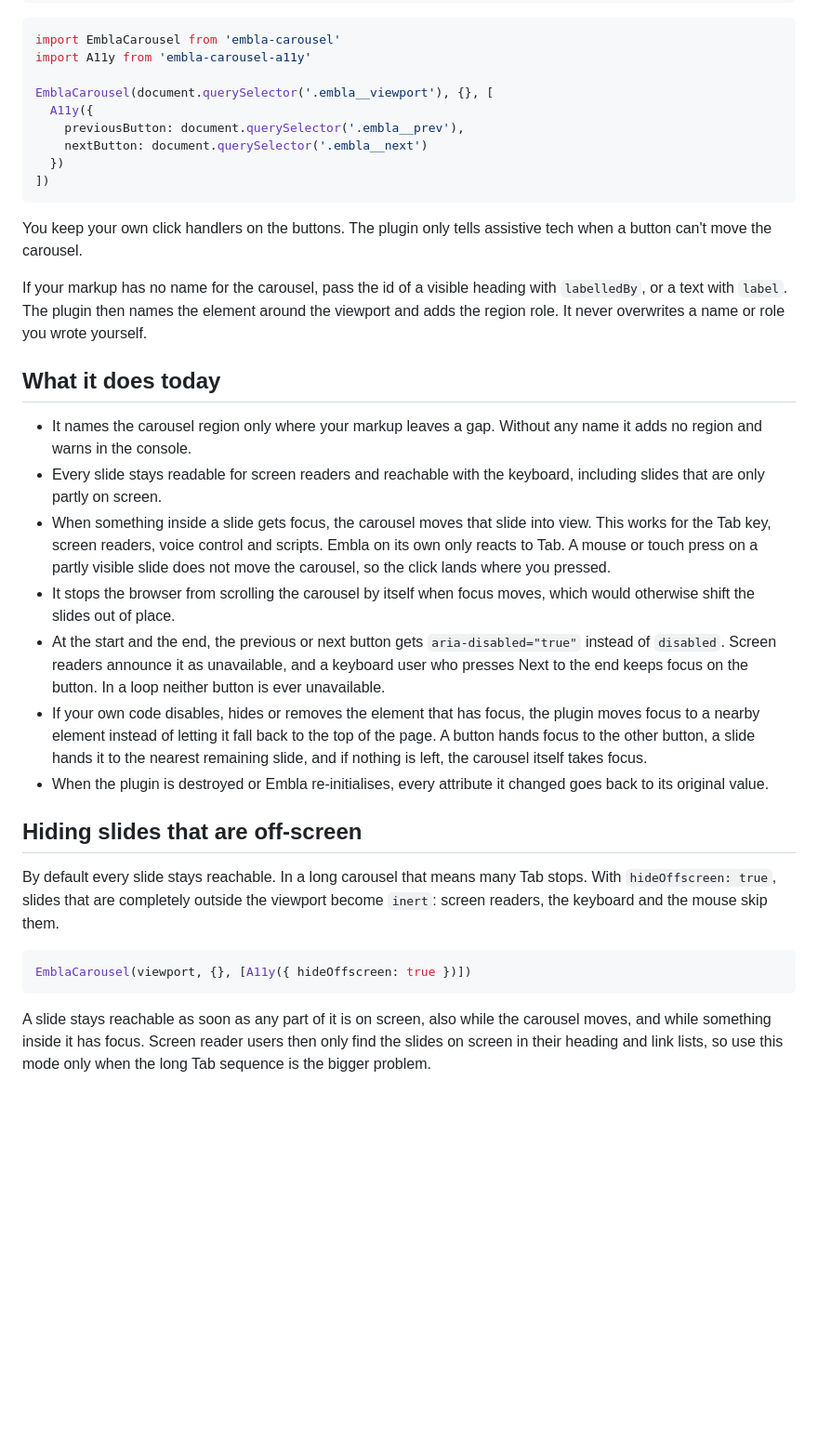
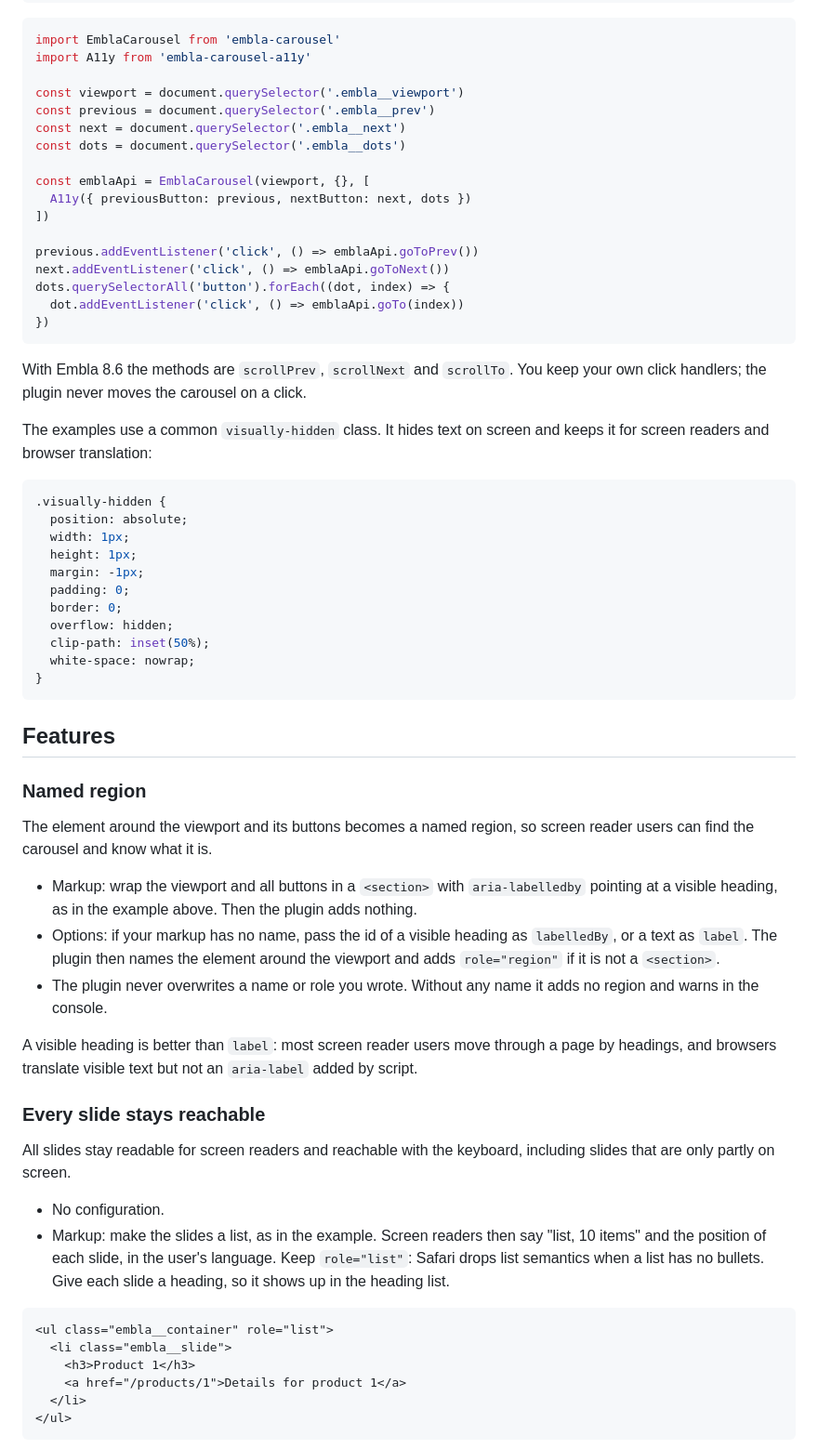
Before and after one commit to wazum/embla-a11y, a Markdown page: README.md, the part around one of its changes. Shown at 93% size. Rendered like a GitHub page; blank space fills up the shorter version.

Commit message:
Describe each feature and its setup in the README

````diff
--- a/README.md
+++ b/README.md
@@ -23,34 +41,65 @@ The plugin never hides content that people can see. It aims at WCAG 2.2 AA, plus
 import EmblaCarousel from 'embla-carousel'
 import A11y from 'embla-carousel-a11y'
 
-EmblaCarousel(document.querySelector('.embla__viewport'), {}, [
-  A11y({
-    previousButton: document.querySelector('.embla__prev'),
-    nextButton: document.querySelector('.embla__next')
-  })
+const viewport = document.querySelector('.embla__viewport')
+const previous = document.querySelector('.embla__prev')
+const next = document.querySelector('.embla__next')
+const dots = document.querySelector('.embla__dots')
+
+const emblaApi = EmblaCarousel(viewport, {}, [
+  A11y({ previousButton: previous, nextButton: next, dots })
 ])
+
+previous.addEventListener('click', () => emblaApi.goToPrev())
+next.addEventListener('click', () => emblaApi.goToNext())
+dots.querySelectorAll('button').forEach((dot, index) => {
+  dot.addEventListener('click', () => emblaApi.goTo(index))
+})
 ```
 
-You keep your own click handlers on the buttons. The plugin only tells assistive tech when a button can't move the carousel.
+With Embla 8.6 the methods are `scrollPrev`, `scrollNext` and `scrollTo`. You keep your own click handlers; the plugin never moves the carousel on a click.
 
-If your markup has no name for the carousel, pass the id of a visible heading with `labelledBy`, or a text with `label`. The plugin then names the element around the viewport and adds the region role. It never overwrites a name or role you wrote yourself.
+The examples use a common `visually-hidden` class. It hides text on screen and keeps it for screen readers and browser translation:
 
-## What it does today
-
-- It names the carousel region only where your markup leaves a gap. Without any name it adds no region and warns in the console.
-- Every slide stays readable for screen readers and reachable with the keyboard, including slides that are only partly on screen.
-- When something inside a slide gets focus, the carousel moves that slide into view. This works for the Tab key, screen readers, voice control and scripts. Embla on its own only reacts to Tab. A mouse or touch press on a partly visible slide does not move the carousel, so the click lands where you pressed.
-- It stops the browser from scrolling the carousel by itself when focus moves, which would otherwise shift the slides out of place.
-- At the start and the end, the previous or next button gets `aria-disabled="true"` instead of `disabled`. Screen readers announce it as unavailable, and a keyboard user who presses Next to the end keeps focus on the button. In a loop neither button is ever unavailable.
-- If your own code disables, hides or removes the element that has focus, the plugin moves focus to a nearby element instead of letting it fall back to the top of the page. A button hands focus to the other button, a slide hands it to the nearest remaining slide, and if nothing is left, the carousel itself takes focus.
-- When the plugin is destroyed or Embla re-initialises, every attribute it changed goes back to its original value.
-
-## Hiding slides that are off-screen
-
-By default every slide stays reachable. In a long carousel that means many Tab stops. With `hideOffscreen: true`, slides that are completely outside the viewport become `inert`: screen readers, the keyboard and the mouse skip them.
-
-```ts
-EmblaCarousel(viewport, {}, [A11y({ hideOffscreen: true })])
+```css
+.visually-hidden {
+  position: absolute;
+  width: 1px;
+  height: 1px;
+  margin: -1px;
+  padding: 0;
+  border: 0;
+  overflow: hidden;
+  clip-path: inset(50%);
+  white-space: nowrap;
+}
 ```
 
-A slide stays reachable as soon as any part of it is on screen, also while the carousel moves, and while something inside it has focus. Screen reader users then only find the slides on screen in their heading and link lists, so use this mode only when the long Tab sequence is the bigger problem.
+## Features
+
+### Named region
+
+The element around the viewport and its buttons becomes a named region, so screen reader users can find the carousel and know what it is.
+
+- Markup: wrap the viewport and all buttons in a `<section>` with `aria-labelledby` pointing at a visible heading, as in the example above. Then the plugin adds nothing.
+- Options: if your markup has no name, pass the id of a visible heading as `labelledBy`, or a text as `label`. The plugin then names the element around the viewport and adds `role="region"` if it is not a `<section>`.
+- The plugin never overwrites a name or role you wrote. Without any name it adds no region and warns in the console.
+
+A visible heading is better than `label`: most screen reader users move through a page by headings, and browsers translate visible text but not an `aria-label` added by script.
+
+### Every slide stays reachable
+
+All slides stay readable for screen readers and reachable with the keyboard, including slides that are only partly on screen.
+
+- No configuration.
+- Markup: make the slides a list, as in the example. Screen readers then say "list, 10 items" and the position of each slide, in the user's language. Keep `role="list"`: Safari drops list semantics when a list has no bullets. Give each slide a heading, so it shows up in the heading list.
+
+```html
+<ul class="embla__container" role="list">
+  <li class="embla__slide">
+    <h3>Product 1</h3>
+    <a href="/products/1">Details for product 1</a>
+  </li>
+</ul>
+```
+
````
Also changed, not shown: other parts of README.md (+118 -5 lines).
